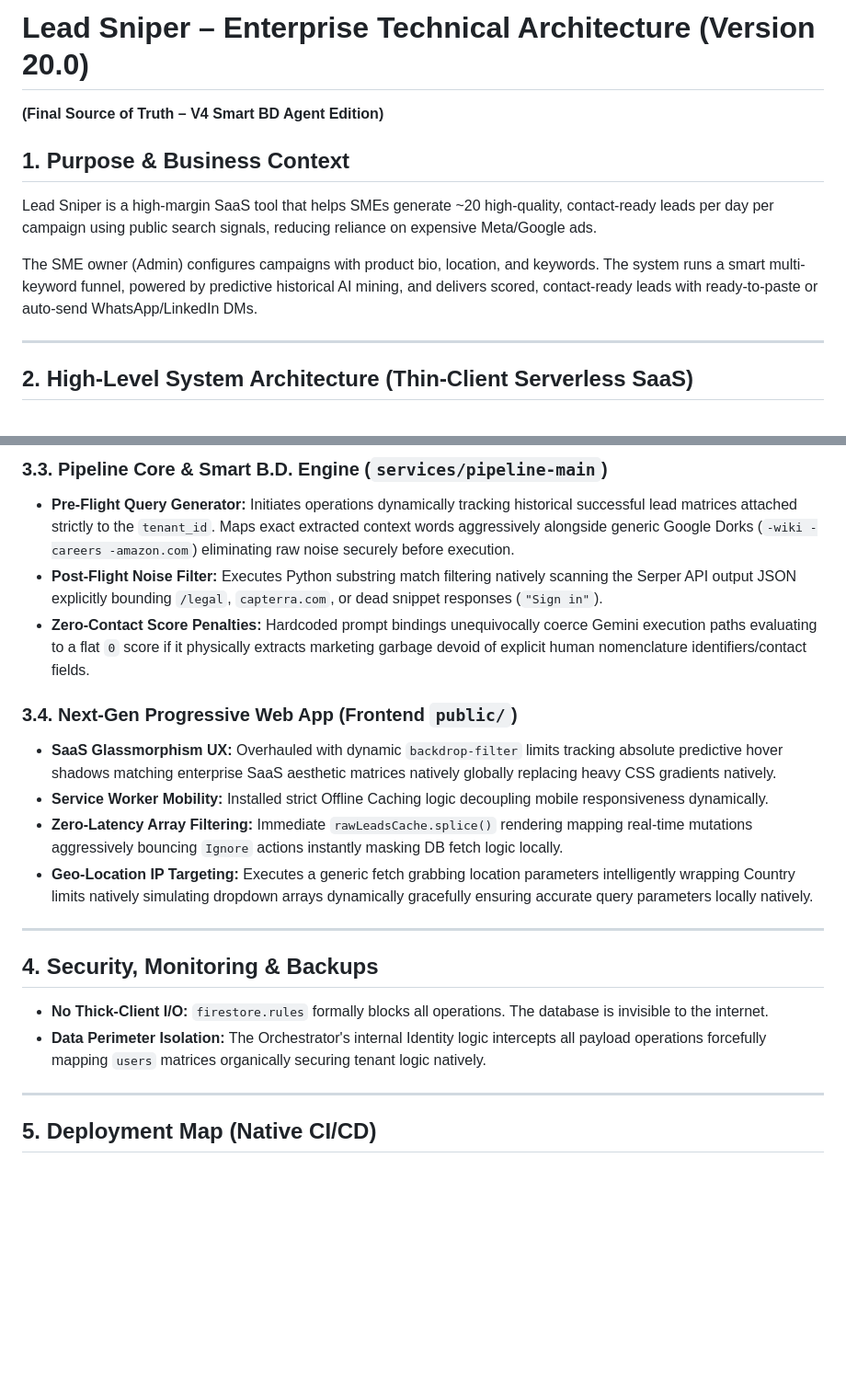
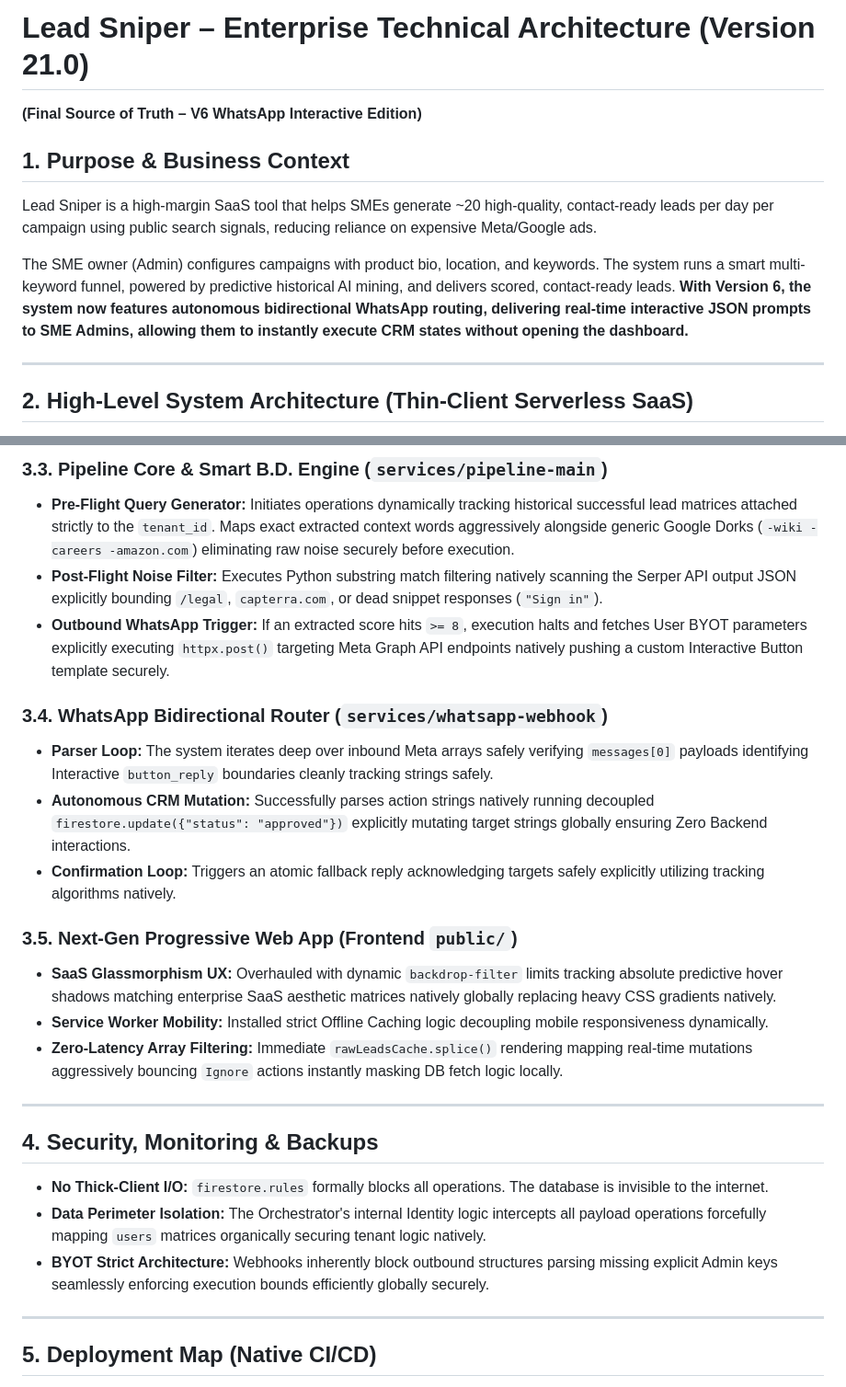
Before and after one commit to ShibuSideio/Leadgenie, a Markdown page: architecture.md, 2 parts joined by grey strips. Shown at 92% size. Rendered like a GitHub page; blank space fills up the shorter version.

Commit message:
docs: finalize Version 21.0 Enterprise Architecture tracking V6 Interactive WhatsApp logic

```diff
--- a/architecture.md
+++ b/architecture.md
@@ -1,11 +1,11 @@
-# Lead Sniper – Enterprise Technical Architecture (Version 20.0)
-**(Final Source of Truth – V4 Smart BD Agent Edition)**
+# Lead Sniper – Enterprise Technical Architecture (Version 21.0)
+**(Final Source of Truth – V6 WhatsApp Interactive Edition)**
 
 ## 1. Purpose & Business Context
 
 Lead Sniper is a high-margin SaaS tool that helps SMEs generate ~20 high-quality, contact-ready leads per day per campaign using public search signals, reducing reliance on expensive Meta/Google ads.
 
-The SME owner (Admin) configures campaigns with product bio, location, and keywords. The system runs a smart multi-keyword funnel, powered by predictive historical AI mining, and delivers scored, contact-ready leads with ready-to-paste or auto-send WhatsApp/LinkedIn DMs.
+The SME owner (Admin) configures campaigns with product bio, location, and keywords. The system runs a smart multi-keyword funnel, powered by predictive historical AI mining, and delivers scored, contact-ready leads. **With Version 6, the system now features autonomous bidirectional WhatsApp routing, delivering real-time interactive JSON prompts to SME Admins, allowing them to instantly execute CRM states without opening the dashboard.**
 
 ---
 
@@ -41,19 +41,24 @@ The application operates fundamentally on a pure, decoupled **Thin-Client API Ga
 ### 3.3. Pipeline Core & Smart B.D. Engine (`services/pipeline-main`)
 - **Pre-Flight Query Generator:** Initiates operations dynamically tracking historical successful lead matrices attached strictly to the `tenant_id`. Maps exact extracted context words aggressively alongside generic Google Dorks (`-wiki -careers -amazon.com`) eliminating raw noise securely before execution.
 - **Post-Flight Noise Filter:** Executes Python substring match filtering natively scanning the Serper API output JSON explicitly bounding `/legal`, `capterra.com`, or dead snippet responses (`"Sign in"`).
-- **Zero-Contact Score Penalties:** Hardcoded prompt bindings unequivocally coerce Gemini execution paths evaluating to a flat `0` score if it physically extracts marketing garbage devoid of explicit human nomenclature identifiers/contact fields.
+- **Outbound WhatsApp Trigger:** If an extracted score hits `>= 8`, execution halts and fetches User BYOT parameters explicitly executing `httpx.post()` targeting Meta Graph API endpoints natively pushing a custom Interactive Button template securely.
 
-### 3.4. Next-Gen Progressive Web App (Frontend `public/`)
+### 3.4. WhatsApp Bidirectional Router (`services/whatsapp-webhook`)
+- **Parser Loop:** The system iterates deep over inbound Meta arrays safely verifying `messages[0]` payloads identifying Interactive `button_reply` boundaries cleanly tracking strings safely.
+- **Autonomous CRM Mutation:** Successfully parses action strings natively running decoupled `firestore.update({"status": "approved"})` explicitly mutating target strings globally ensuring Zero Backend interactions.
+- **Confirmation Loop:** Triggers an atomic fallback reply acknowledging targets safely explicitly utilizing tracking algorithms natively.
+
+### 3.5. Next-Gen Progressive Web App (Frontend `public/`)
 - **SaaS Glassmorphism UX:** Overhauled with dynamic `backdrop-filter` limits tracking absolute predictive hover shadows matching enterprise SaaS aesthetic matrices natively globally replacing heavy CSS gradients natively.
 - **Service Worker Mobility:** Installed strict Offline Caching logic decoupling mobile responsiveness dynamically.
 - **Zero-Latency Array Filtering:** Immediate `rawLeadsCache.splice()` rendering mapping real-time mutations aggressively bouncing `Ignore` actions instantly masking DB fetch logic locally.
-- **Geo-Location IP Targeting:** Executes a generic fetch grabbing location parameters intelligently wrapping Country limits natively simulating dropdown arrays dynamically gracefully ensuring accurate query parameters locally natively.
 
 ---
 
 ## 4. Security, Monitoring & Backups
 - **No Thick-Client I/O:** `firestore.rules` formally blocks all operations. The database is invisible to the internet.
 - **Data Perimeter Isolation:** The Orchestrator's internal Identity logic intercepts all payload operations forcefully mapping `users` matrices organically securing tenant logic natively.
+- **BYOT Strict Architecture:** Webhooks inherently block outbound structures parsing missing explicit Admin keys seamlessly enforcing execution bounds efficiently globally securely.
 
 ---
 
```
Also changed, not shown: other parts of architecture.md (+2 -2 lines).
